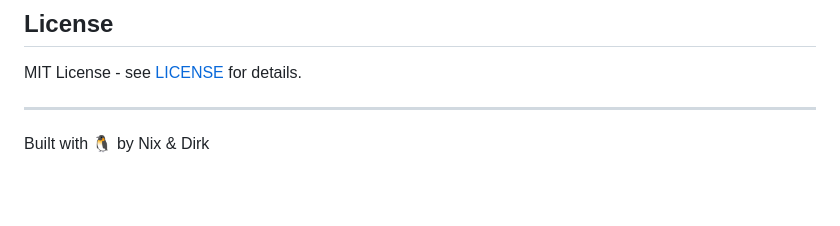
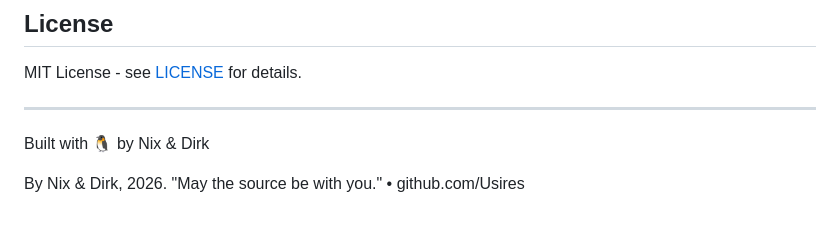
Before and after one commit to Usires/NixBoard, a Markdown page: README.md, the part around the change. Rendered like a GitHub page; blank space fills up the shorter version.

Commit message:
Update all docs: CHANGELOG, README, makingof
- Add backup/restore to CHANGELOG
- Add credit tagline to README
- Update makingof_kanban.md with completed features

```diff
--- a/README.md
+++ b/README.md
@@ -181,3 +181,5 @@ MIT License - see [LICENSE](LICENSE) for details.
 ---
 
 Built with 🐧 by Nix & Dirk
+
+By Nix & Dirk, 2026. "May the source be with you." • github.com/Usires
```
Also changed, not shown: CHANGELOG.md (+4 -0 lines), makingof_kanban.md (+9 -6 lines).
